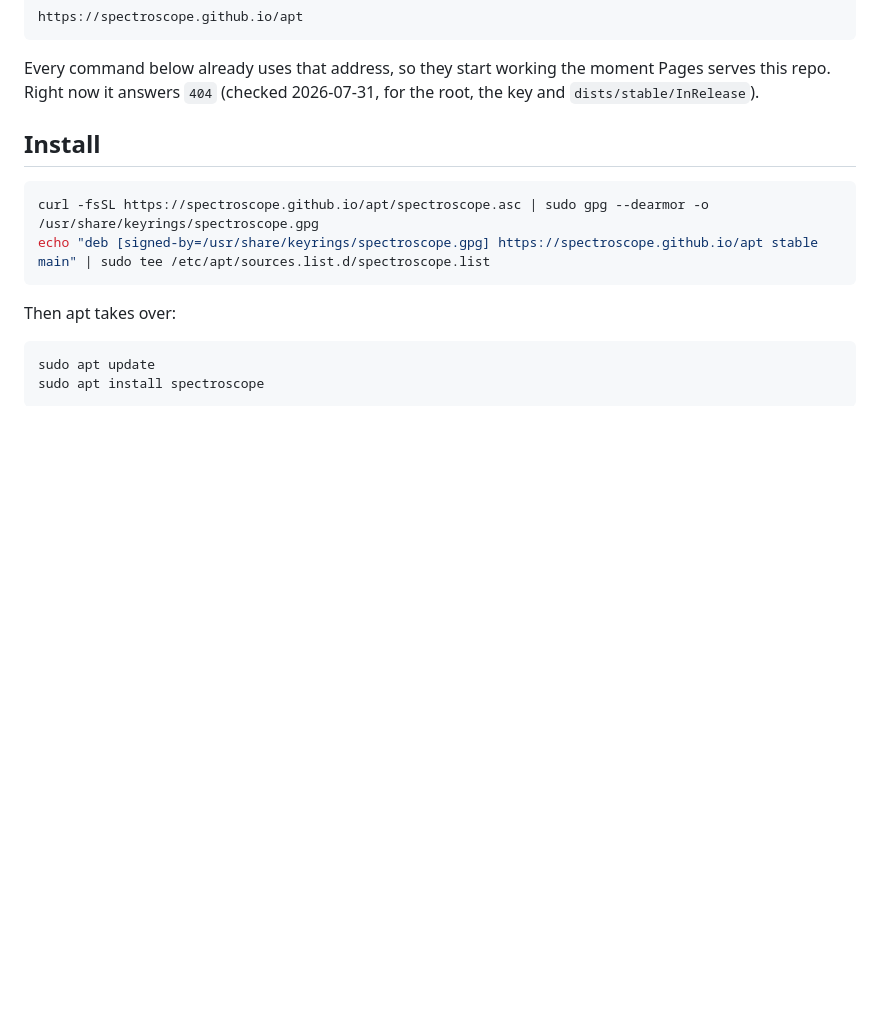
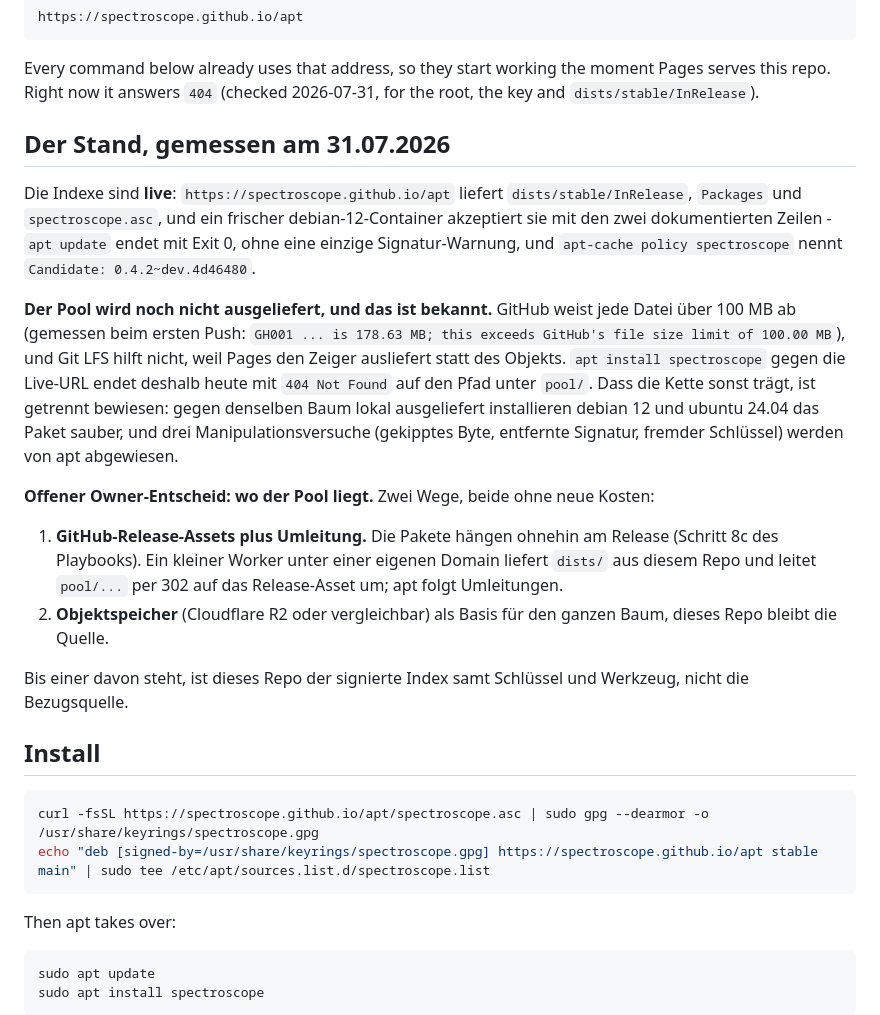
Before and after one commit to spectroscope/apt, a Markdown page: README.md, the part around the change. Drawn GitHub-style; blank space fills up the shorter version.

Commit message:
README: was heute traegt und was noch nicht
Die Indexe sind live und werden von apt akzeptiert; der Pool fehlt, weil
GitHub bei 100 MB abriegelt und Pages LFS nicht aufloest. Beides gemessen,
beides benannt, samt der zwei Wege, die der Owner waehlen kann.

```diff
--- a/README.md
+++ b/README.md
@@ -15,6 +15,37 @@ https://spectroscope.github.io/apt
 Every command below already uses that address, so they start working the moment
 Pages serves this repo. Right now it answers `404` (checked 2026-07-31, for the
 root, the key and `dists/stable/InRelease`).
+
+## Der Stand, gemessen am 31.07.2026
+
+Die Indexe sind **live**: `https://spectroscope.github.io/apt` liefert
+`dists/stable/InRelease`, `Packages` und `spectroscope.asc`, und ein frischer
+debian-12-Container akzeptiert sie mit den zwei dokumentierten Zeilen -
+`apt update` endet mit Exit 0, ohne eine einzige Signatur-Warnung, und
+`apt-cache policy spectroscope` nennt `Candidate: 0.4.2~dev.4d46480`.
+
+**Der Pool wird noch nicht ausgeliefert, und das ist bekannt.** GitHub weist
+jede Datei über 100 MB ab (gemessen beim ersten Push: `GH001 ... is 178.63 MB;
+this exceeds GitHub's file size limit of 100.00 MB`), und Git LFS hilft nicht,
+weil Pages den Zeiger ausliefert statt des Objekts. `apt install spectroscope`
+gegen die Live-URL endet deshalb heute mit `404 Not Found` auf den Pfad unter
+`pool/`. Dass die Kette sonst trägt, ist getrennt bewiesen: gegen denselben
+Baum lokal ausgeliefert installieren debian 12 und ubuntu 24.04 das Paket
+sauber, und drei Manipulationsversuche (gekipptes Byte, entfernte Signatur,
+fremder Schlüssel) werden von apt abgewiesen.
+
+**Offener Owner-Entscheid: wo der Pool liegt.** Zwei Wege, beide ohne neue
+Kosten:
+
+1. **GitHub-Release-Assets plus Umleitung.** Die Pakete hängen ohnehin am
+   Release (Schritt 8c des Playbooks). Ein kleiner Worker unter einer eigenen
+   Domain liefert `dists/` aus diesem Repo und leitet `pool/...` per 302 auf
+   das Release-Asset um; apt folgt Umleitungen.
+2. **Objektspeicher** (Cloudflare R2 oder vergleichbar) als Basis für den
+   ganzen Baum, dieses Repo bleibt die Quelle.
+
+Bis einer davon steht, ist dieses Repo der signierte Index samt Schlüssel und
+Werkzeug, nicht die Bezugsquelle.
 
 ## Install
 
```
